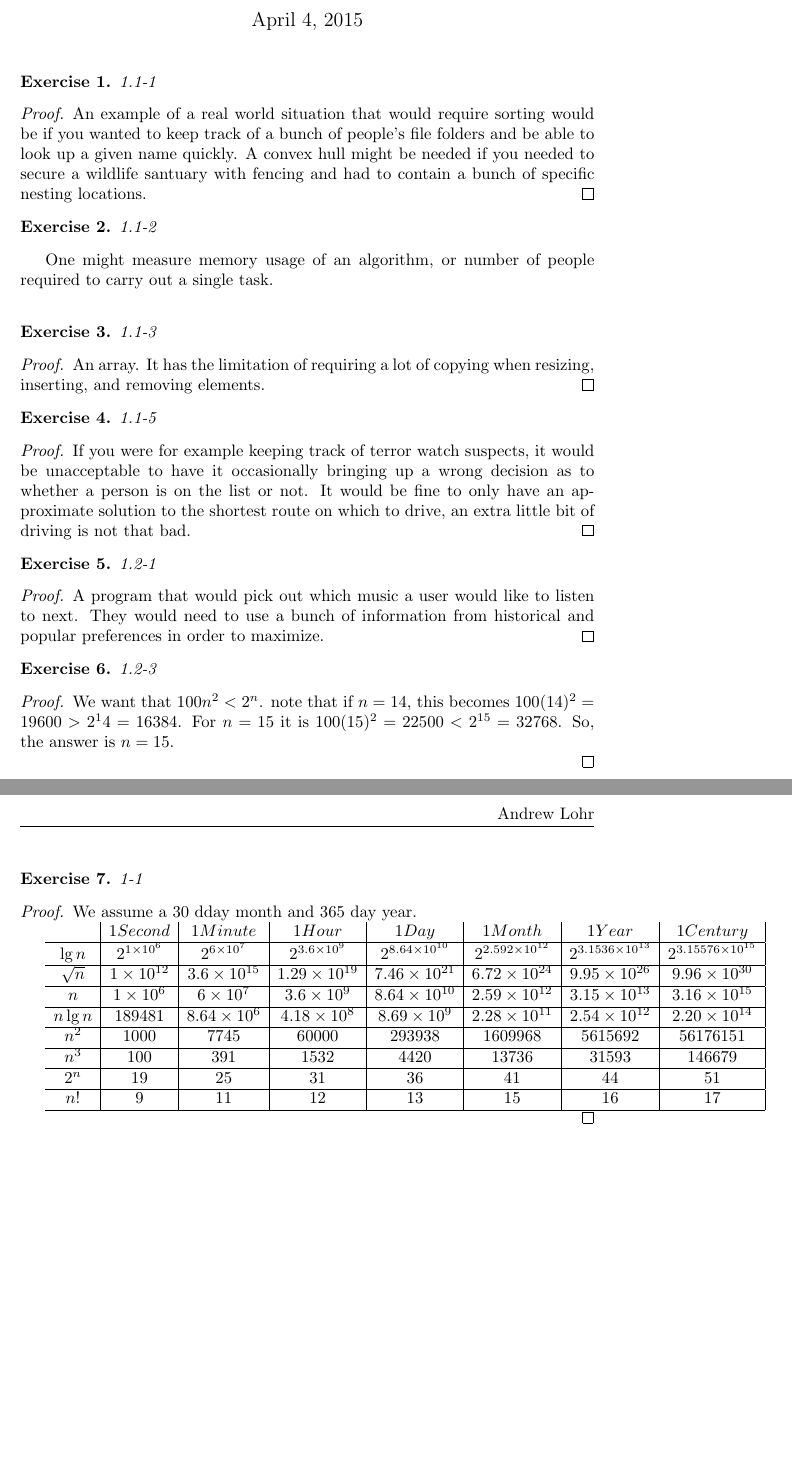
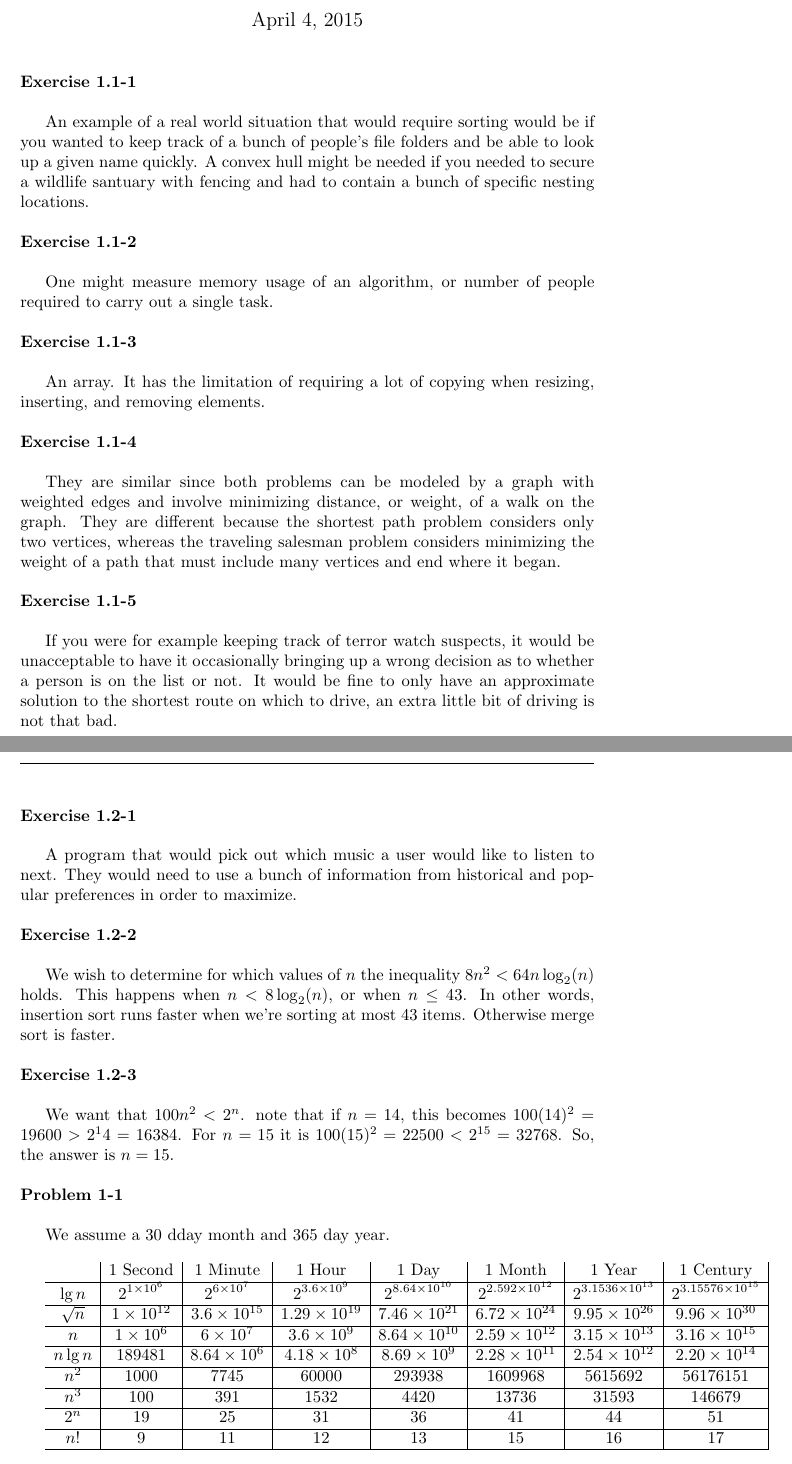
Before and after one commit to ajlohr270/CLRS_Solutions, a LaTeX document (Ch1.tex): two parts of pages 1 and 2 of 2, joined at a grey line, cut so that both start at the same text, the shorter picture padded with empty space. Compiled offline with pdfLaTeX.

Commit message:
Added all my solutions  to chapter 1 and got rid of proof environments

```diff
--- a/Ch1.tex
+++ b/Ch1.tex
@@ -9,7 +9,7 @@
 
 
 \pagestyle{fancy}
-\rhead{Andrew Lohr}
+%\rhead{Andrew Lohr}
 \title{Chapter 1}
 \author{Michelle Bodnar, Andrew Lohr}
 
@@ -46,55 +46,48 @@
 \begin{document}
 \maketitle
 
-\begin{th1}\label{ex1}
-1.1-1
-\end{th1}
-\begin{proof}
-An example of a real world situation that would require sorting would be if you wanted to keep track of a bunch of people's file folders and be able to look up a given name quickly. A convex hull might be needed if you needed to secure a wildlife santuary with fencing and had to contain a bunch of specific nesting locations.
-\end{proof}
+\noindent\textbf{Exercise 1.1-1}\\
 
-\begin{th1}
-1.1-2
-\end{th1}
+An example of a real world situation that would require sorting would be if you wanted to keep track of a bunch of people's file folders and be able to look up a given name quickly. A convex hull might be needed if you needed to secure a wildlife santuary with fencing and had to contain a bunch of specific nesting locations.\\
+
+
+
+\noindent\textbf{Exercise 1.1-2}\\
+
 One might measure memory usage of an algorithm, or number of people required to carry out a single task.\\
 
 
-\begin{th1}\label{ex2}
-1.1-3
-\end{th1}
-\begin{proof}
-An array. It has the limitation of requiring a lot of copying when resizing, inserting, and removing elements.
-\end{proof}
+\noindent\textbf{Exercise 1.1-3} \\
 
-\begin{th1}\label{ex3}
-1.1-5
-\end{th1}
-\begin{proof}
-If you were for example keeping track of terror watch suspects, it would be unacceptable to have it occasionally bringing up a wrong decision as to whether a person is on the list or not. It would be fine to only have an approximate solution to the shortest route on which to drive, an extra little bit of driving is not that bad.
-\end{proof}
-\begin{th1}\label{ex4}
-1.2-1
-\end{th1}
-\begin{proof}
-A program that would pick out which music a user would like to listen to next. They would need to use a bunch of information from historical and popular preferences in order to maximize.
-\end{proof}
+An array. It has the limitation of requiring a lot of copying when resizing, inserting, and removing elements. \\
 
-\begin{th1}\label{ex5}
-1.2-3
-\end{th1}
-\begin{proof}
-We want that $100n^2<2^n$. note that if $n=14$, this becomes $100(14)^2=19600 > 2^14  = 16384$. For $n=15$ it is $100(15)^2 = 22500 < 2^{15} = 32768$. So, the answer is $n=15$.
+\noindent\textbf{Exercise 1.1-4} \\
 
-\end{proof}
-\begin{th1}\label{ex6}
-1-1
-\end{th1}
-\begin{proof}
-We assume a 30 dday month and 365 day year.
+They are similar since both problems can be modeled by a graph with weighted edges and involve minimizing distance, or weight, of a walk on the graph.  They are different because the shortest path problem considers only two vertices, whereas the traveling salesman problem considers minimizing the weight of a path that must include many vertices and end where it began. \\
+
+\noindent\textbf{Exercise 1.1-5} \\
+
+If you were for example keeping track of terror watch suspects, it would be unacceptable to have it occasionally bringing up a wrong decision as to whether a person is on the list or not. It would be fine to only have an approximate solution to the shortest route on which to drive, an extra little bit of driving is not that bad. \\
+
+\noindent\textbf{Exercise 1.2-1} \\
+
+A program that would pick out which music a user would like to listen to next. They would need to use a bunch of information from historical and popular preferences in order to maximize. \\
+
+\noindent\textbf{Exercise 1.2-2}\\
+
+We wish to determine for which values of $n$ the inequality $8n^2 < 64n \log_2(n)$ holds.  This happens when $n < 8 \log_2(n)$, or when $n \leq 43$.  In other words, insertion sort runs faster when we're sorting at most 43 items.  Otherwise merge sort is faster. \\
+
+\noindent\textbf{Exercise 1.2-3} \\
+
+We want that $100n^2<2^n$. note that if $n=14$, this becomes $100(14)^2=19600 > 2^14  = 16384$. For $n=15$ it is $100(15)^2 = 22500 < 2^{15} = 32768$. So, the answer is $n=15$. \\
+
+\noindent\textbf{Problem 1-1} \\
+
+We assume a 30 dday month and 365 day year. \\
 
 $
 \begin{array}{c|c|c|c|c|c|c|c|}
-&1 Second&1 Minute &1 Hour&1 Day&1 Month&1 Year&1 Century\\
+&1 \mbox{ Second}&1 \mbox{ Minute} &1 \mbox{ Hour}&1 \mbox{ Day}&1 \mbox{ Month}&1 \mbox{ Year}&1 \mbox{ Century}\\
 \hline
 \lg n& 2^{1\times10^6}&2^{6\times10^7} &2^{3.6\times10^9} &2^{8.64\times10^{10}} &2^{2.592\times10^{12}} & 2^{3.1536\times10^{13} } & 2^{3.15576\times10^{15}} \\
 \hline
@@ -114,5 +107,5 @@ n! & 9&11 & 12& 13& 15& 16& 17\\
 \hline
 \end{array}
 $
-\end{proof}
+
 \end{document}
```
